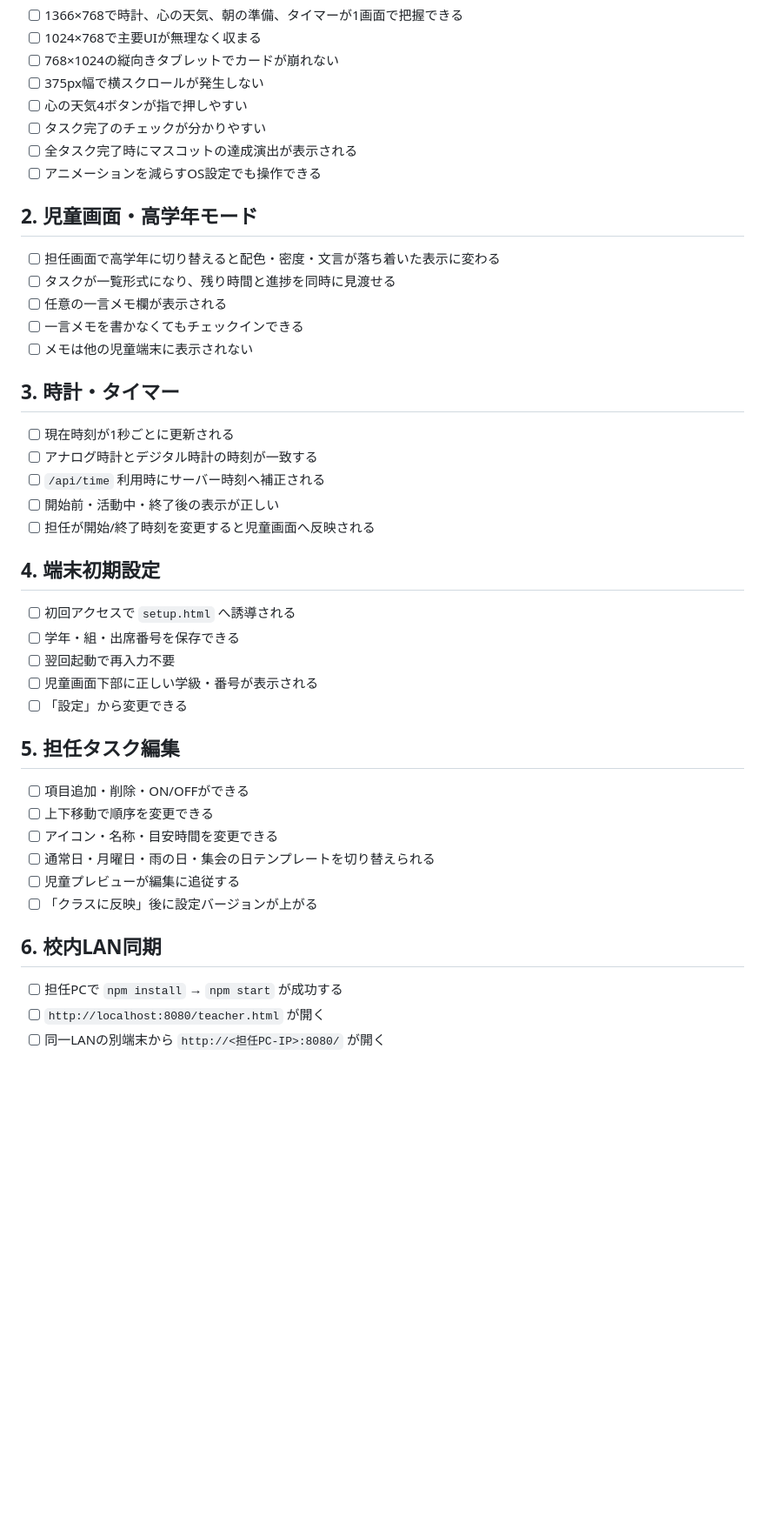
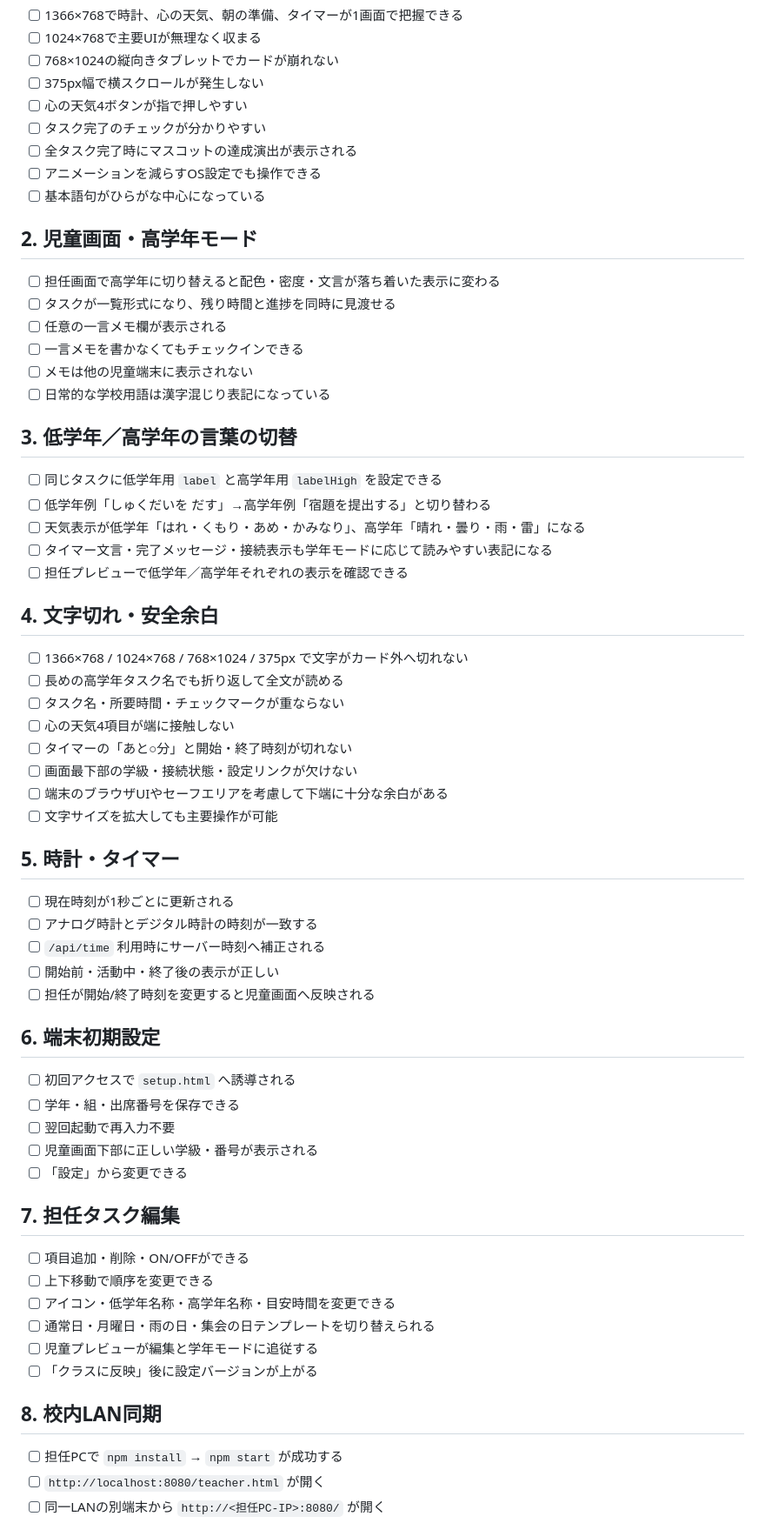
Before and after one commit to bantai-education-design/school-checkin-timer, a Markdown page: git clone/school-checkin-timer/QA_CHECKLIST.md, the part around one of its changes. Shown at 87% size. Drawn GitHub-style; blank space fills up the shorter version.

Commit message:
docs: add language and text clipping QA

```diff
--- a/git clone/school-checkin-timer/QA_CHECKLIST.md
+++ b/git clone/school-checkin-timer/QA_CHECKLIST.md
@@ -12,6 +12,7 @@
 - [ ] タスク完了のチェックが分かりやすい
 - [ ] 全タスク完了時にマスコットの達成演出が表示される
 - [ ] アニメーションを減らすOS設定でも操作できる
+- [ ] 基本語句がひらがな中心になっている
 
 ## 2. 児童画面・高学年モード
 - [ ] 担任画面で高学年に切り替えると配色・密度・文言が落ち着いた表示に変わる
@@ -19,30 +20,48 @@
 - [ ] 任意の一言メモ欄が表示される
 - [ ] 一言メモを書かなくてもチェックインできる
 - [ ] メモは他の児童端末に表示されない
+- [ ] 日常的な学校用語は漢字混じり表記になっている
 
-## 3. 時計・タイマー
+## 3. 低学年／高学年の言葉の切替
+- [ ] 同じタスクに低学年用 `label` と高学年用 `labelHigh` を設定できる
+- [ ] 低学年例「しゅくだいを だす」→高学年例「宿題を提出する」と切り替わる
+- [ ] 天気表示が低学年「はれ・くもり・あめ・かみなり」、高学年「晴れ・曇り・雨・雷」になる
+- [ ] タイマー文言・完了メッセージ・接続表示も学年モードに応じて読みやすい表記になる
+- [ ] 担任プレビューで低学年／高学年それぞれの表示を確認できる
+
+## 4. 文字切れ・安全余白
+- [ ] 1366×768 / 1024×768 / 768×1024 / 375px で文字がカード外へ切れない
+- [ ] 長めの高学年タスク名でも折り返して全文が読める
+- [ ] タスク名・所要時間・チェックマークが重ならない
+- [ ] 心の天気4項目が端に接触しない
+- [ ] タイマーの「あと○分」と開始・終了時刻が切れない
+- [ ] 画面最下部の学級・接続状態・設定リンクが欠けない
+- [ ] 端末のブラウザUIやセーフエリアを考慮して下端に十分な余白がある
+- [ ] 文字サイズを拡大しても主要操作が可能
+
+## 5. 時計・タイマー
 - [ ] 現在時刻が1秒ごとに更新される
 - [ ] アナログ時計とデジタル時計の時刻が一致する
 - [ ] `/api/time` 利用時にサーバー時刻へ補正される
 - [ ] 開始前・活動中・終了後の表示が正しい
 - [ ] 担任が開始/終了時刻を変更すると児童画面へ反映される
 
-## 4. 端末初期設定
+## 6. 端末初期設定
 - [ ] 初回アクセスで `setup.html` へ誘導される
 - [ ] 学年・組・出席番号を保存できる
 - [ ] 翌回起動で再入力不要
 - [ ] 児童画面下部に正しい学級・番号が表示される
 - [ ] 「設定」から変更できる
 
-## 5. 担任タスク編集
+## 7. 担任タスク編集
 - [ ] 項目追加・削除・ON/OFFができる
 - [ ] 上下移動で順序を変更できる
-- [ ] アイコン・名称・目安時間を変更できる
+- [ ] アイコン・低学年名称・高学年名称・目安時間を変更できる
 - [ ] 通常日・月曜日・雨の日・集会の日テンプレートを切り替えられる
-- [ ] 児童プレビューが編集に追従する
+- [ ] 児童プレビューが編集と学年モードに追従する
 - [ ] 「クラスに反映」後に設定バージョンが上がる
 
-## 6. 校内LAN同期
+## 8. 校内LAN同期
 - [ ] 担任PCで `npm install` → `npm start` が成功する
 - [ ] `http://localhost:8080/teacher.html` が開く
 - [ ] 同一LANの別端末から `http://<担任PC-IP>:8080/` が開く
```
Also changed, not shown: other parts of git clone/school-checkin-timer/QA_CHECKLIST.md (+4 -4 lines).
